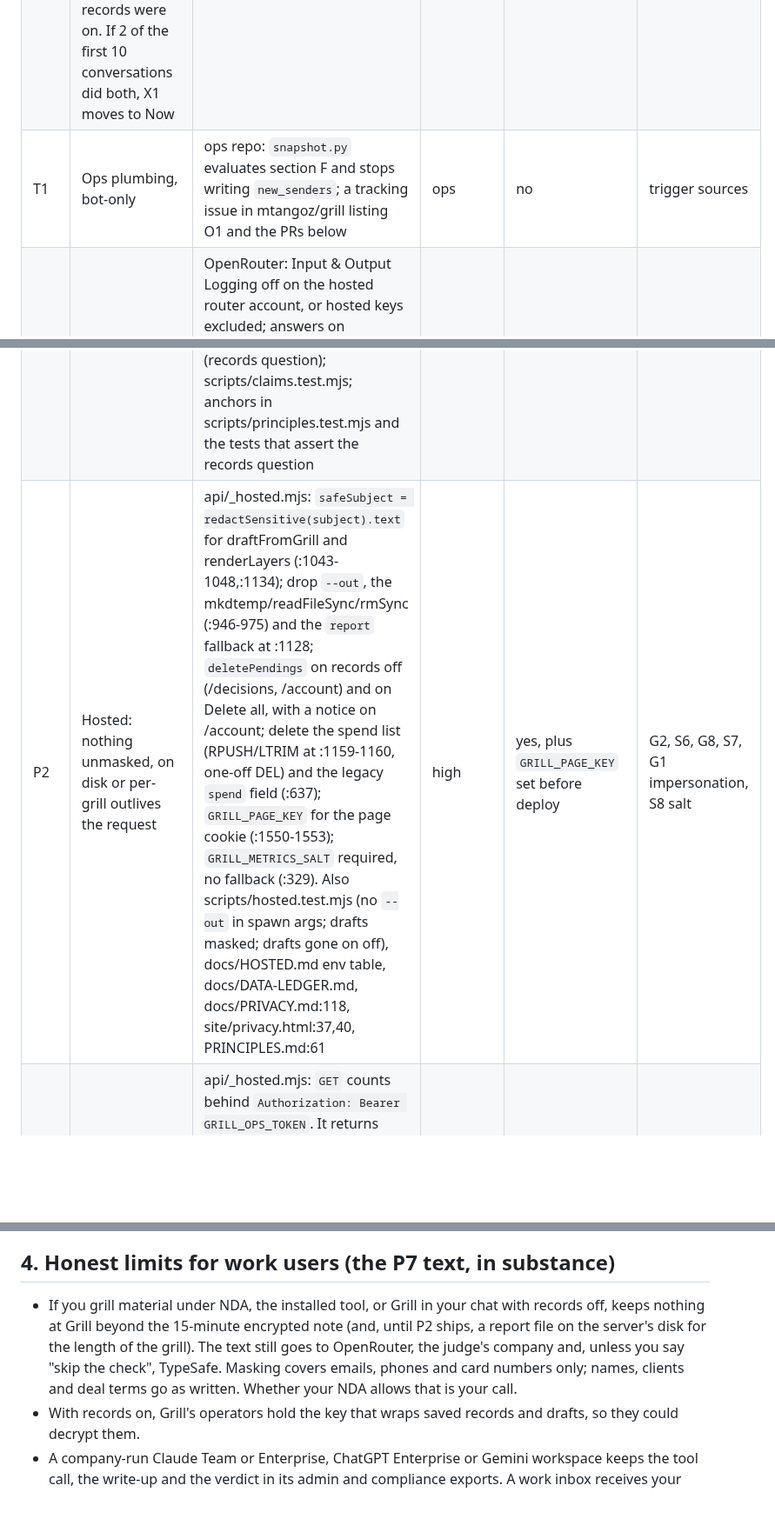
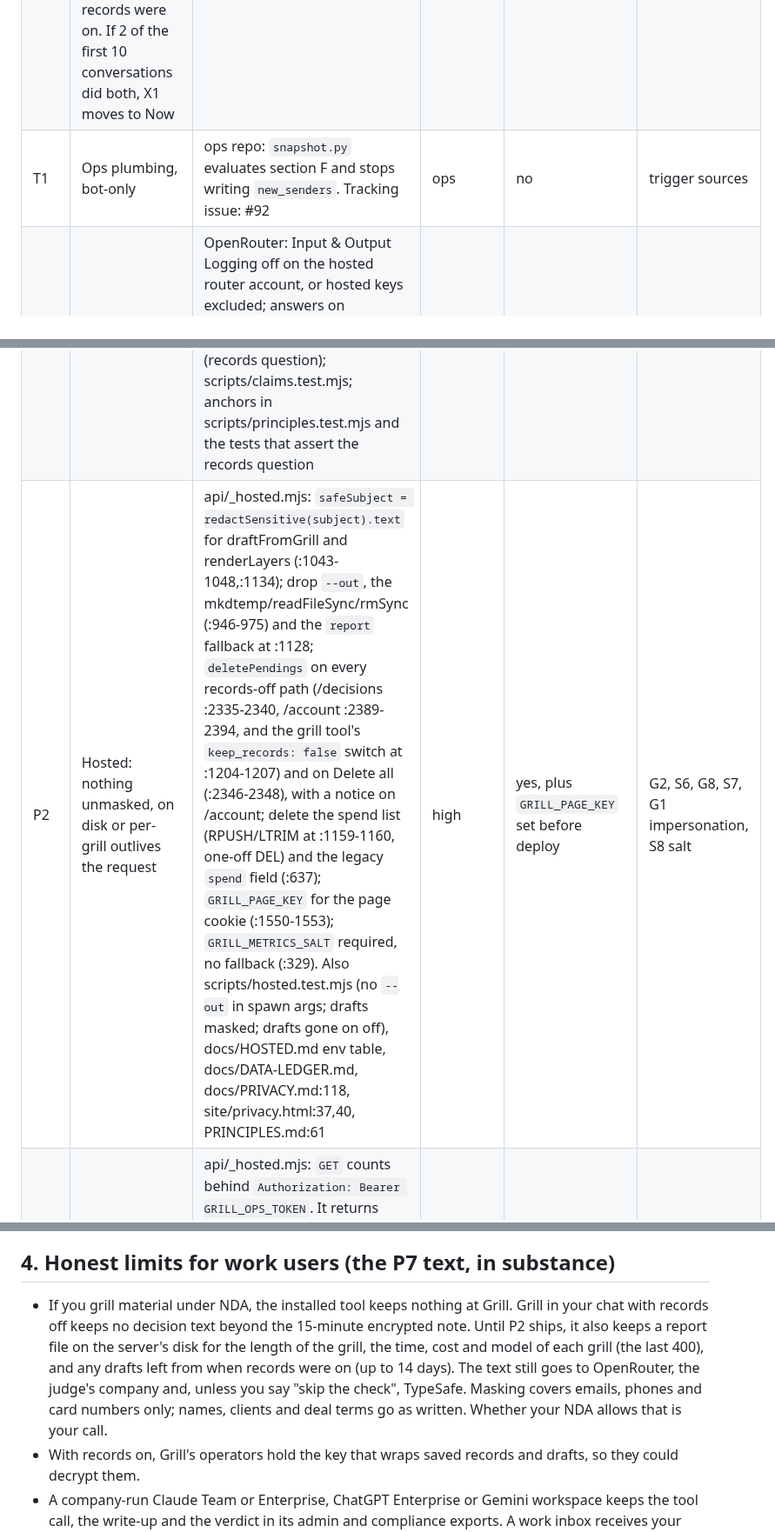
Before and after one commit to mtangoz/grill, a Markdown page: docs/PRD-privacy-foundations.md, 3 parts joined by grey strips. Shown at 87% size. Rendered like a GitHub page; blank space fills up the shorter version.

```diff
--- a/docs/PRD-privacy-foundations.md
+++ b/docs/PRD-privacy-foundations.md
@@ -47,11 +47,11 @@ P1b adds the rule to PRINCIPLES.md as a "Who sees what" section. Under it goes a
 |---|---|---|---|---|---|
 | P0 | This PRD | docs/PRD-privacy-foundations.md | low | no (auto-merge) | — |
 | O0 | Count the 100: record evidenced users and look-backs (signal issues 0, plus outreach replies and conversations). Each conversation also records, with no names or text, whether the person grilled work material and whether records were on. If 2 of the first 10 conversations did both, X1 moves to Now | docs/STRATEGY.md (low); ops `grill-growth/evidence.md` and `user-conversations.md` | low | supplies the counts only they know | STRATEGY rec 1; tests the deferral premise |
-| T1 | Ops plumbing, bot-only | ops repo: `snapshot.py` evaluates section F and stops writing `new_senders`; a tracking issue in mtangoz/grill listing O1 and the PRs below | ops | no | trigger sources |
+| T1 | Ops plumbing, bot-only | ops repo: `snapshot.py` evaluates section F and stops writing `new_senders`. Tracking issue: #92 | ops | no | trigger sources |
 | O1 | Owner settings session, about 20 minutes, no PR | OpenRouter: Input & Output Logging off on the hosted router account, or hosted keys excluded; answers on categorisation sampling under `zdr=true`, any opt-out (turn it on), and whether the Auto Router sends prompts to a third party. PostHog: "Discard client IP data" on. `GRILL_METRICS_SALT` set if unset. Regions of Vercel functions, Upstash and Clerk. One live decisions-endpoint call with `provider.zdr` | — | yes | S9, G10, G6, S10, G3 check |
 | P1a | Honest claims, copy on safe paths, and a work-use line under the homepage tagline: "For work material: the free tool keeps nothing, and in chat you can say No to records." | README.md:18,100; site/page.html (tagline block), 208, 284; docs/PRD-hosted-pro.md:39 (drop "deleted on first read"; add a Pro launch-blocker list); docs/DATA-LEDGER.md:16 (layers can repeat the first line and cited sources) | low | no (auto-merge; only narrows claims) | G5 copy, S5 homepage, G4 |
 | P1b | Honest claims, the rest, and the core rule | docs/PRINCIPLES.md:25-27,33,45,87 plus "Who sees what"; docs/PRIVACY.md:7,18,20; site/privacy.html:26,35-40; site/terms.html:26; manifest.json:9,42; skills/grill/SKILL.md:42,69; api/_hosted.mjs:2202 (copy); server/index.mjs:251 (comment); scripts/hostedCore.mjs:31 (records question); scripts/claims.test.mjs; anchors in scripts/principles.test.mjs and the tests that assert the records question | high | yes | G5 (option A), S4, S5 terms, S12, G1 copy, §2 |
-| P2 | Hosted: nothing unmasked, on disk or per-grill outlives the request | api/_hosted.mjs: `safeSubject = redactSensitive(subject).text` for draftFromGrill and renderLayers (:1043-1048,:1134); drop `--out`, the mkdtemp/readFileSync/rmSync (:946-975) and the `report` fallback at :1128; `deletePendings` on records off (/decisions, /account) and on Delete all, with a notice on /account; delete the spend list (RPUSH/LTRIM at :1159-1160, one-off DEL) and the legacy `spend` field (:637); `GRILL_PAGE_KEY` for the page cookie (:1550-1553); `GRILL_METRICS_SALT` required, no fallback (:329). Also scripts/hosted.test.mjs (no `--out` in spawn args; drafts masked; drafts gone on off), docs/HOSTED.md env table, docs/DATA-LEDGER.md, docs/PRIVACY.md:118, site/privacy.html:37,40, PRINCIPLES.md:61 | high | yes, plus `GRILL_PAGE_KEY` set before deploy | G2, S6, G8, S7, G1 impersonation, S8 salt |
+| P2 | Hosted: nothing unmasked, on disk or per-grill outlives the request | api/_hosted.mjs: `safeSubject = redactSensitive(subject).text` for draftFromGrill and renderLayers (:1043-1048,:1134); drop `--out`, the mkdtemp/readFileSync/rmSync (:946-975) and the `report` fallback at :1128; `deletePendings` on every records-off path (/decisions :2335-2340, /account :2389-2394, and the grill tool's `keep_records: false` switch at :1204-1207) and on Delete all (:2346-2348), with a notice on /account; delete the spend list (RPUSH/LTRIM at :1159-1160, one-off DEL) and the legacy `spend` field (:637); `GRILL_PAGE_KEY` for the page cookie (:1550-1553); `GRILL_METRICS_SALT` required, no fallback (:329). Also scripts/hosted.test.mjs (no `--out` in spawn args; drafts masked; drafts gone on off), docs/HOSTED.md env table, docs/DATA-LEDGER.md, docs/PRIVACY.md:118, site/privacy.html:37,40, PRINCIPLES.md:61 | high | yes, plus `GRILL_PAGE_KEY` set before deploy | G2, S6, G8, S7, G1 impersonation, S8 salt |
 | P3 | Hosted counts route | api/_hosted.mjs: `GET` counts behind `Authorization: Bearer GRILL_OPS_TOKEN`. It returns only PFCOUNT for the active day, ISO week, current month and last complete month, as integers. No SCAN, no account or record counts, no ids. Tests: output keys are an allowlist; no route lists accounts. One DATA-LEDGER line | high | yes, plus `GRILL_OPS_TOKEN` | trigger source |
 | P4 | Zero retention on the quality check | scripts/checkCore.mjs (`provider: { zdr: true, data_collection: "deny" }`), the stale comments at scripts/judge.mjs:91,106-107 and checkCore.mjs:16, a test that every outbound body (judge, deepen, check) carries the flag | high | yes | G3 |
 | P5 | Signal issues say what they are. Keep the opt-in offer, which is Grill's only learning signal from real use. The form and the offer say it is a public GitHub issue under your own name, and it leads with "use a separate GitHub account if your employer could see it" | .github/ISSUE_TEMPLATE/grill-signal.yml:2 and its first markdown block; skills/grill/SKILL.md:131 (the offer line); skills/weekly-review/SKILL.md:103; LEARNING.md "Honest limits" | medium (skills/**) | no (narrows a claim) | S1 |
@@ -62,7 +62,7 @@ Wording P1b uses. For the send: "What your assistant sends: the decision in your
 
 ## 4. Honest limits for work users (the P7 text, in substance)
 
-- If you grill material under NDA, the installed tool, or Grill in your chat with records off, keeps nothing at Grill beyond the 15-minute encrypted note (and, until P2 ships, a report file on the server's disk for the length of the grill). The text still goes to OpenRouter, the judge's company and, unless you say "skip the check", TypeSafe. Masking covers emails, phones and card numbers only; names, clients and deal terms go as written. Whether your NDA allows that is your call.
+- If you grill material under NDA, the installed tool keeps nothing at Grill. Grill in your chat with records off keeps no decision text beyond the 15-minute encrypted note. Until P2 ships, it also keeps a report file on the server's disk for the length of the grill, the time, cost and model of each grill (the last 400), and any drafts left from when records were on (up to 14 days). The text still goes to OpenRouter, the judge's company and, unless you say "skip the check", TypeSafe. Masking covers emails, phones and card numbers only; names, clients and deal terms go as written. Whether your NDA allows that is your call.
 - With records on, Grill's operators hold the key that wraps saved records and drafts, so they could decrypt them.
 - A company-run Claude Team or Enterprise, ChatGPT Enterprise or Gemini workspace keeps the tool call, the write-up and the verdict in its admin and compliance exports. A work inbox receives your sign-in codes. A work calendar shows look-back dates, and titles if you turn them on, to its admins. A company Drive or Notion holds a weekly-review log. Employer device and network monitoring sees what you type. Grill cannot prevent any of this. For anything you would not show your employer, use a personal account, email and calendar.
 - The Gemini route needs Keep Activity on, so Google keeps the chat. Don't use it for NDA material.
```
Also changed, not shown: other parts of docs/PRD-privacy-foundations.md (+8 -7 lines).
